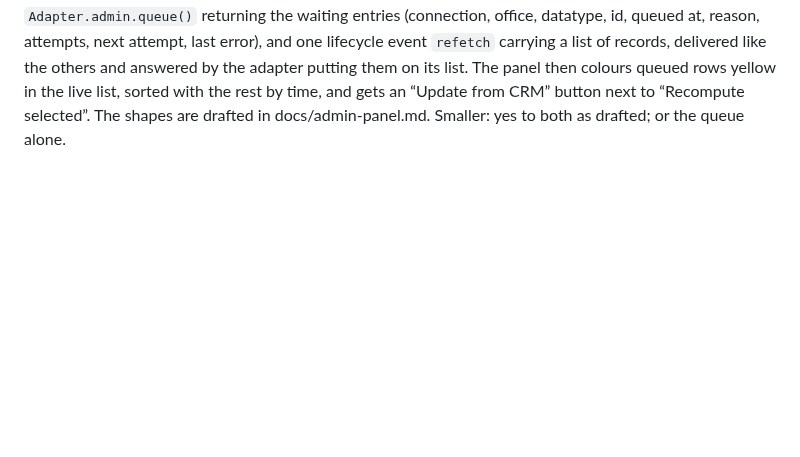
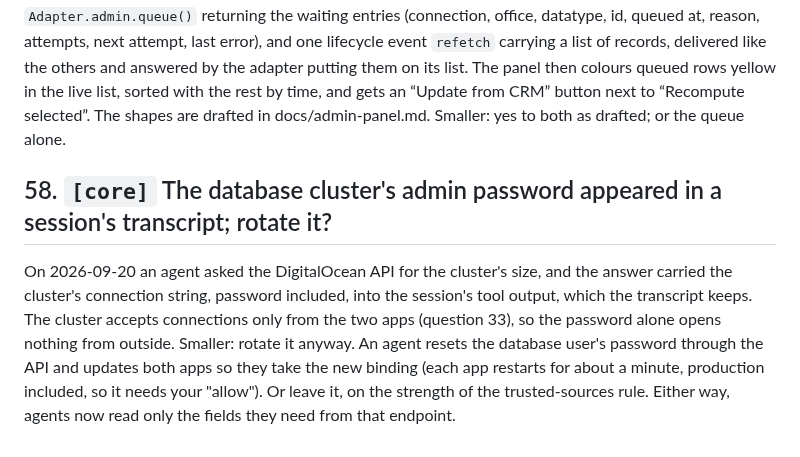
Before and after one commit to KowboyMedia/kowboy-core, a Markdown page: docs/open-questions.md, the part around one of its changes. GitHub-like rendering; blank space fills up the shorter version.

Commit message:
Register 58: the cluster's admin password appeared in a session transcript; rotate it?
Co-Authored-By: Claude Fable 5.1 <noreply@anthropic.com>
Claude-Session: https://claude.ai/code/session_01Poipw5hpyKEtU9tGd3zbJx

```diff
--- a/docs/open-questions.md
+++ b/docs/open-questions.md
@@ -44,3 +44,14 @@ datatype, id, queued at, reason, attempts, next attempt, last error), and one li
 putting them on its list. The panel then colours queued rows yellow in the live list, sorted with
 the rest by time, and gets an “Update from CRM” button next to “Recompute selected”. The shapes
 are drafted in docs/admin-panel.md. Smaller: yes to both as drafted; or the queue alone.
+
+## 58. `[core]` The database cluster's admin password appeared in a session's transcript; rotate it?
+
+On 2026-09-20 an agent asked the DigitalOcean API for the cluster's size, and the answer carried
+the cluster's connection string, password included, into the session's tool output, which the
+transcript keeps. The cluster accepts connections only from the two apps (question 33), so the
+password alone opens nothing from outside. Smaller: rotate it anyway. An agent resets the database
+user's password through the API and updates both apps so they take the new binding (each app
+restarts for about a minute, production included, so it needs your "allow"). Or leave it, on the
+strength of the trusted-sources rule. Either way, agents now read only the fields they need from
+that endpoint.
```
Also changed, not shown: other parts of docs/open-questions.md (+1 -1 lines).
